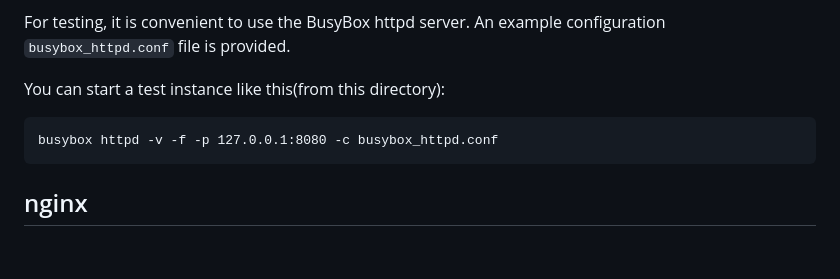
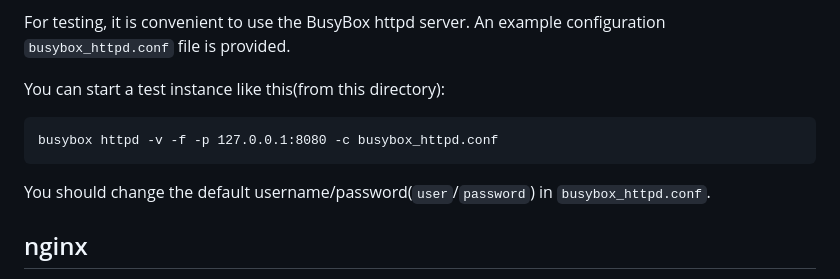
Before and after one commit to max1220/cgi_command, a Markdown page: README.md, the part around the change. Rendered like a GitHub page; blank space fills up the shorter version.

Commit message:
Added hint about changing default credentials

````diff
--- a/README.md
+++ b/README.md
@@ -86,6 +86,9 @@ You can start a test instance like this(from this directory):
 busybox httpd -v -f -p 127.0.0.1:8080 -c busybox_httpd.conf
 ```
 
+You should change the default username/password(`user`/`password`) in `busybox_httpd.conf`.
+
+
 ## nginx
 
 If you want to use nginx to host this script, you can use fcgiwrapd to listen
````
